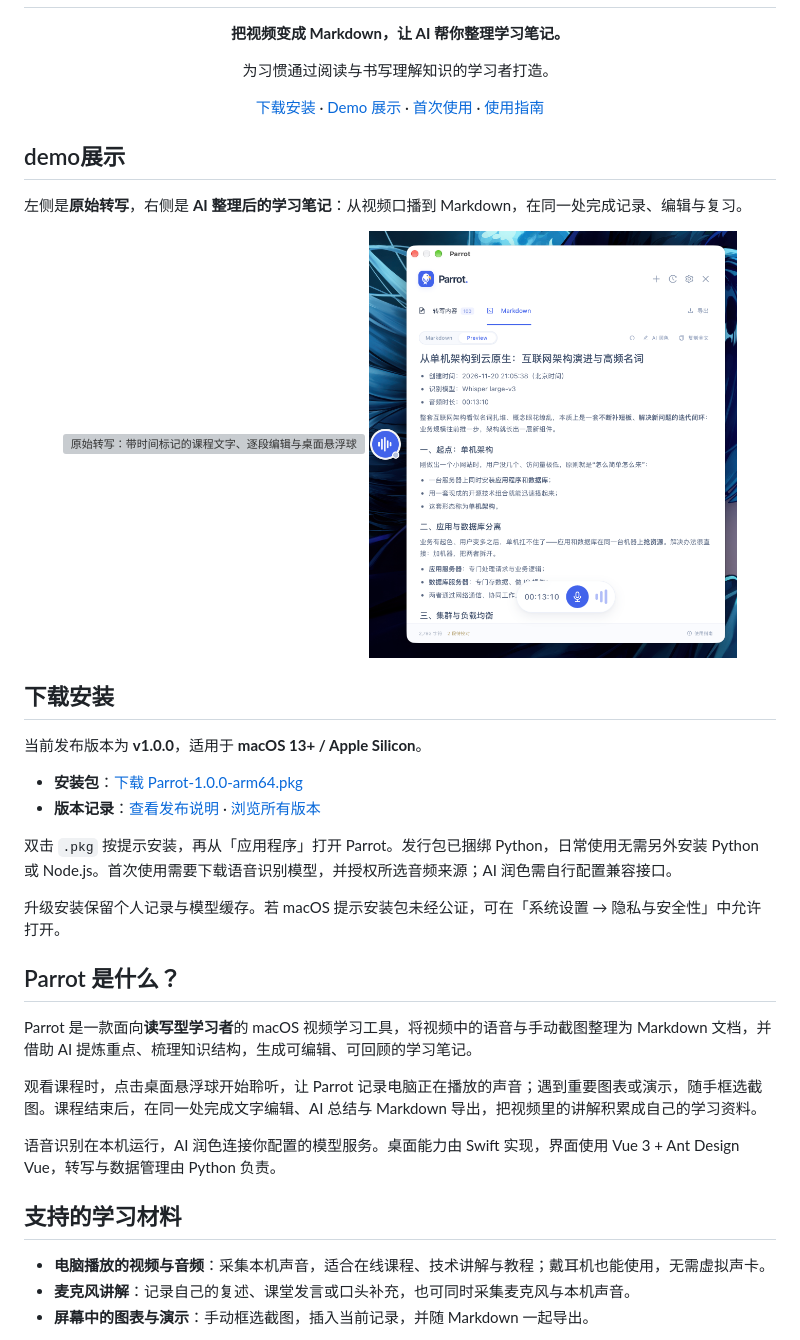
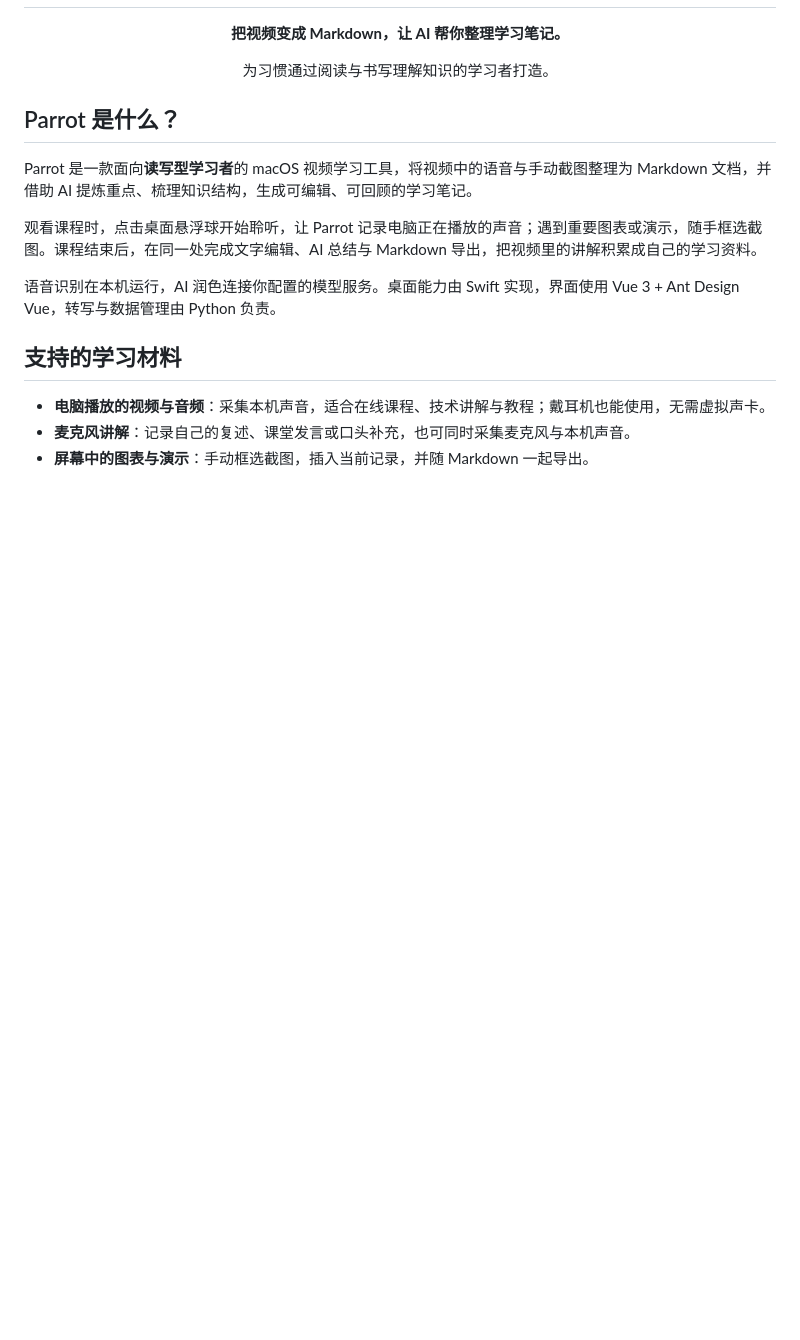
Before and after one commit to Alver-Lin/Parrot, a Markdown page: README.md, the part around one of its changes. Rendered like a GitHub page; pictures changed too: docs/images/demo-study-notes.png; blank space fills up the shorter version; grey boxes are pictures that could not be loaded.

```diff
--- a/README.md
+++ b/README.md
@@ -9,32 +4,6 @@
 
 <p align="center">为习惯通过阅读与书写理解知识的学习者打造。</p>
 
-<p align="center">
-  <a href="https://github.com/Alver-Lin/Parrot/releases/latest">下载安装</a> ·
-  <a href="#demo展示">Demo 展示</a> ·
-  <a href="#首次使用">首次使用</a> ·
-  <a href="docs/usage.md">使用指南</a>
-</p>
-
-## demo展示
-
-左侧是**原始转写**，右侧是 **AI 整理后的学习笔记**：从视频口播到 Markdown，在同一处完成记录、编辑与复习。
-
-<p align="center">
-  <a href="docs/images/demo-transcript.png"><img src="docs/images/demo-transcript.png" alt="原始转写：带时间标记的课程文字、逐段编辑与桌面悬浮球" width="49%"></a>
-  <a href="docs/images/demo-study-notes.png"><img src="docs/images/demo-study-notes.png" alt="AI 学习笔记：主题标题、中文顺序章节与结构化 Markdown 正文" width="49%"></a>
-</p>
-
-## 下载安装
-
-当前发布版本为 **v1.0.0**，适用于 **macOS 13+ / Apple Silicon**。
-
-- **安装包**：[下载 Parrot-1.0.0-arm64.pkg](https://github.com/Alver-Lin/Parrot/releases/download/v1.0.0/Parrot-1.0.0-arm64.pkg)
-- **版本记录**：[查看发布说明](https://github.com/Alver-Lin/Parrot/releases/tag/v1.0.0) · [浏览所有版本](https://github.com/Alver-Lin/Parrot/releases)
-
-双击 `.pkg` 按提示安装，再从「应用程序」打开 Parrot。发行包已捆绑 Python，日常使用无需另外安装 Python 或 Node.js。首次使用需要下载语音识别模型，并授权所选音频来源；AI 润色需自行配置兼容接口。
-
-升级安装保留个人记录与模型缓存。若 macOS 提示安装包未经公证，可在「系统设置 → 隐私与安全性」中允许打开。
 
 ## Parrot 是什么？
 
```
Also changed, not shown: other parts of README.md (+21 -6 lines), 1 other file.
